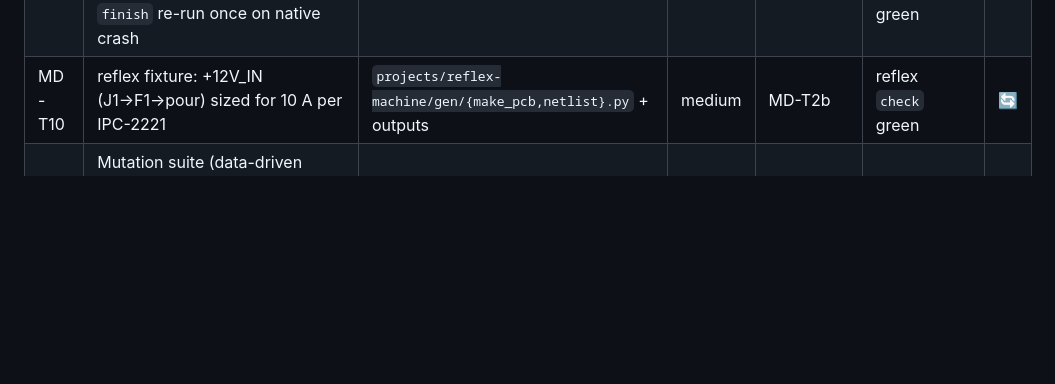
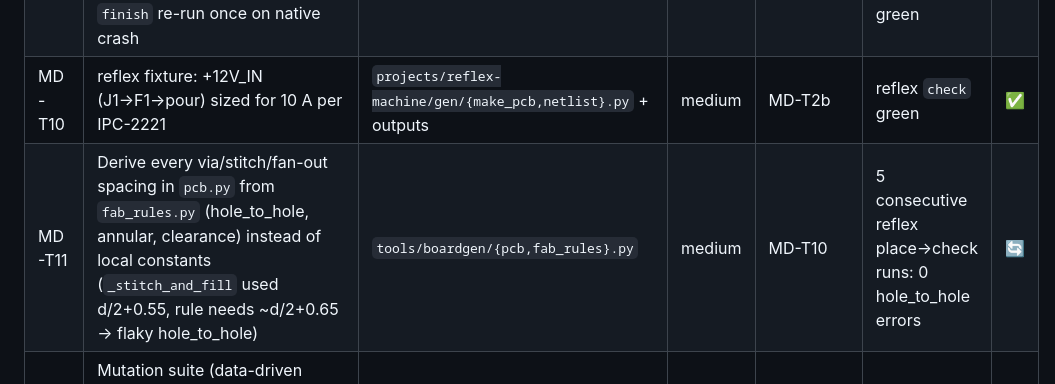
Before and after one commit to Mhamednoui/PCB_Designer, a Markdown page: ROADMAP.md, the part around the change. Drawn GitHub-style; blank space fills up the shorter version.

Commit message:
chore: regenerate reflex reports on merged gates; MD-T10 done, MD-T11 opened
Co-Authored-By: Claude Opus 5.5 <noreply@anthropic.com>

```diff
--- a/ROADMAP.md
+++ b/ROADMAP.md
@@ -63,7 +63,8 @@ New stages are registered in `pipeline.py` by the supervisor at merge time - age
 | MD-T6 | `lvs` stage: independent connectivity from the **gerbers + drill actually sent to the fab** (gerbonara/shapely), diffed against `netlist.py` | `tools/boardgen/gerber_lvs.py` (new) | high | - | 0 diffs on all 3 boards; a cut track injected into a gerber copy → exit 1 | ✅ |
 | MD-T8 | Fix the 2 real decoupling-placement defects `review` found: blinky C3 (15.2 mm from U1 pin 8), reflex C13 (36.5 mm from U3); full rebuild of both | `projects/{blinky-555,reflex-machine}/gen/make_pcb.py` + regenerated outputs | medium | MD-T5 | `review` green on both; full pipeline 0/0/0 | 🔄 |
 | MD-T9 | Native pad-to-pin decap check in `check` (≤5 mm THT / ≤3 mm SMD; modules reported as SKIP); route retries Freerouting ≤3× until 0 unconnected; `finish` re-run once on native crash | `tools/boardgen/{pcb,decap_check}.py` | medium | MD-T8 | M-decap-far caught by `check`; fixtures green | ✅ |
-| MD-T10 | reflex fixture: +12V_IN (J1→F1→pour) sized for 10 A per IPC-2221 | `projects/reflex-machine/gen/{make_pcb,netlist}.py` + outputs | medium | MD-T2b | reflex `check` green | 🔄 |
+| MD-T10 | reflex fixture: +12V_IN (J1→F1→pour) sized for 10 A per IPC-2221 | `projects/reflex-machine/gen/{make_pcb,netlist}.py` + outputs | medium | MD-T2b | reflex `check` green | ✅ |
+| MD-T11 | Derive every via/stitch/fan-out spacing in `pcb.py` from `fab_rules.py` (hole_to_hole, annular, clearance) instead of local constants (`_stitch_and_fill` used d/2+0.55, rule needs ~d/2+0.65 → flaky hole_to_hole) | `tools/boardgen/{pcb,fab_rules}.py` | medium | MD-T10 | 5 consecutive reflex place→check runs: 0 hole_to_hole errors | 🔄 |
 | MD-T7 | Mutation suite (data-driven `tests/mutations/mutations.json`, P1-T4 extends it): each of the 16 mistake classes injected into a temp copy, asserts the pipeline exits non-zero at the expected stage; reports catch rate | `tests/mutations/` (new) | high | MD-T1..T6 | 16/16 caught; runtime reported | 🔄 |
 **DoD:** G0 met; all 3 fixtures pass every new stage (or carry written waivers).
 
```
Also changed, not shown: projects/reflex-machine/MANUFACTURING.md (+1 -1 lines).
